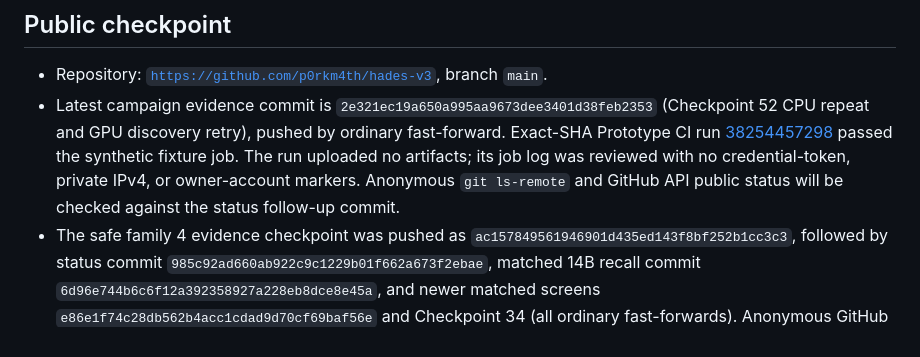
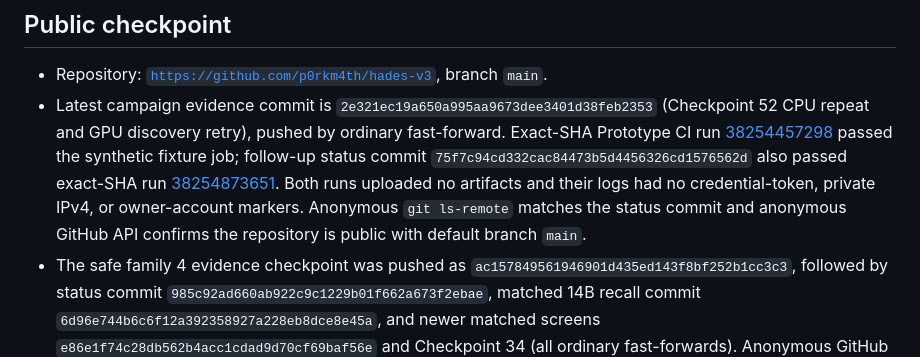
Before and after one commit to p0rkm4th/hades-v3, a Markdown page: docs/CURRENT_STATE.md, the part around the change. Rendered like a GitHub page.

Commit message:
Record checkpoint 52 CI and public verification

```diff
--- a/docs/CURRENT_STATE.md
+++ b/docs/CURRENT_STATE.md
@@ -41,7 +41,7 @@
 ## Public checkpoint
 
 - Repository: [`https://github.com/p0rkm4th/hades-v3`](https://github.com/p0rkm4th/hades-v3), branch `main`.
-- Latest campaign evidence commit is `2e321ec19a650a995aa9673dee3401d38feb2353` (Checkpoint 52 CPU repeat and GPU discovery retry), pushed by ordinary fast-forward. Exact-SHA Prototype CI run [38254457298](https://github.com/p0rkm4th/hades-v3/actions/runs/38254457298) passed the synthetic fixture job. The run uploaded no artifacts; its job log was reviewed with no credential-token, private IPv4, or owner-account markers. Anonymous `git ls-remote` and GitHub API public status will be checked against the status follow-up commit.
+- Latest campaign evidence commit is `2e321ec19a650a995aa9673dee3401d38feb2353` (Checkpoint 52 CPU repeat and GPU discovery retry), pushed by ordinary fast-forward. Exact-SHA Prototype CI run [38254457298](https://github.com/p0rkm4th/hades-v3/actions/runs/38254457298) passed the synthetic fixture job; follow-up status commit `75f7c94cd332cac84473b5d4456326cd1576562d` also passed exact-SHA run [38254873651](https://github.com/p0rkm4th/hades-v3/actions/runs/38254873651). Both runs uploaded no artifacts and their logs had no credential-token, private IPv4, or owner-account markers. Anonymous `git ls-remote` matches the status commit and anonymous GitHub API confirms the repository is public with default branch `main`.
 - The safe family 4 evidence checkpoint was pushed as `ac157849561946901d435ed143f8bf252b1cc3c3`, followed by status commit `985c92ad660ab922c9c1229b01f662a673f2ebae`, matched 14B recall commit `6d96e744b6c6f12a392358927a228eb8dce8e45a`, and newer matched screens `e86e1f74c28db562b4acc1cdad9d70cf69baf56e` and Checkpoint 34 (all ordinary fast-forwards). Anonymous GitHub REST confirmed public visibility and `git ls-remote` matched each checked head. Current report snapshots are sanitized. A fresh Gitleaks scan scanned 69 commits and found no credential patterns; the Checkpoint 45 changed files also scanned clean. A separate marker audit scanned 655 reachable Git objects / 334 unique blobs and confirmed that older commits still contain private network addresses, local paths, host labels, and an account marker. Checkpoint 45's GitHub Actions logs were fetched with the connected read-only GitHub app and scanned with zero credential/private-host markers; the run uploaded no artifacts. No public history was rewritten; older material remains reachable and needs an owner-approved remediation plan.
 - Public `main` contained the memory-correction implementation and CI fixture fix at `65f6376a083bada6e672cf0d3eba1ea912645491`; follow-on publication notes were at `56dda9d3702461380c34cab81a1fb1adf47d1ec2` when verified. Repository creation began at GitHub’s `Initial commit` `11abec1f63d3cd65aa8df3c99a8d227340138457` (README and `.gitignore`); `2d0488caddde45210a704a332329783176f45476` is the first HADES v3 harness initialization commit. Family 4 correction implementation and six-attempt evidence are recorded in Checkpoint 20.
 - The required canonical frozen filenames are absent from the workspace. The local ignored `PRD_V1.md` and `Architecture_V1.md` were read and left unchanged; the architecture identifies itself as FROZEN v1.0, while the PRD lacks an explicit version/freeze header. Source SHA-256 values were recorded in the Checkpoint 41 audit. Owner confirmation of the PRD's canonical source identity is still needed; neither file is published.
```
